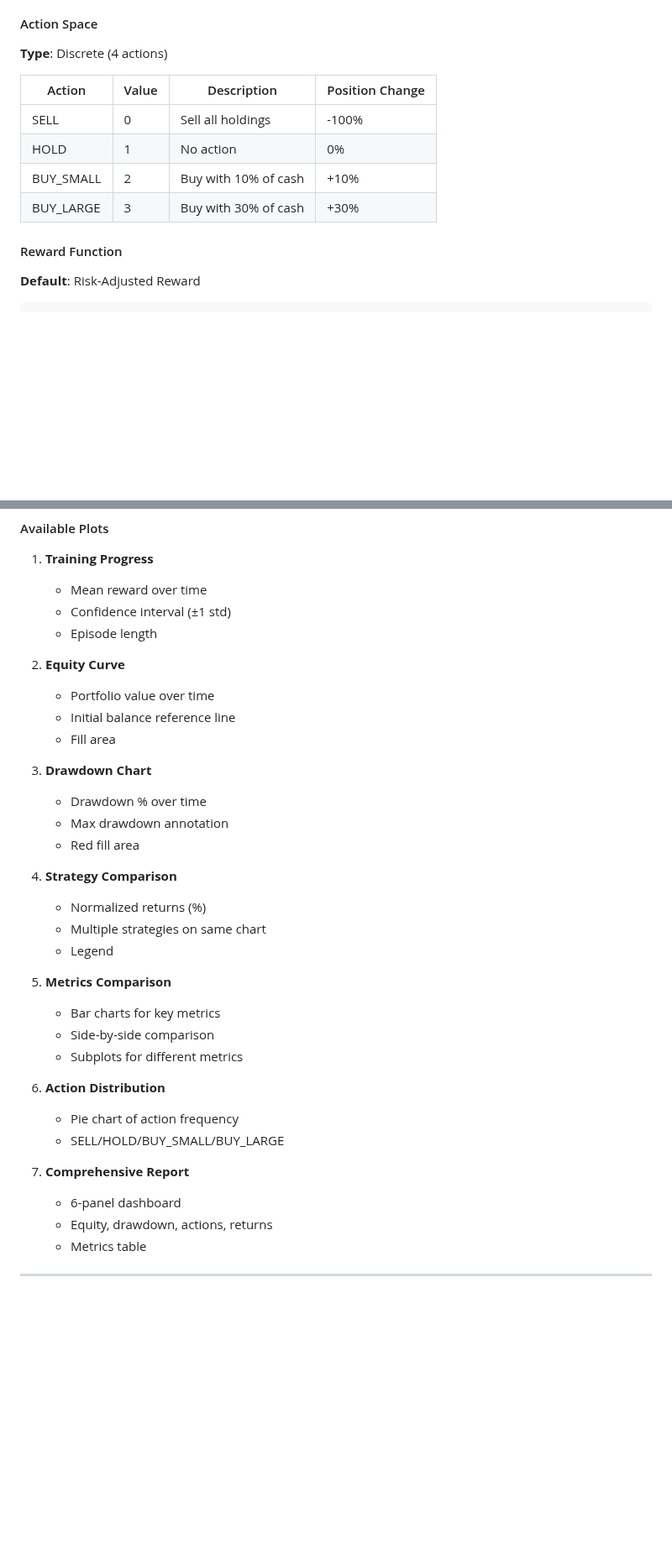
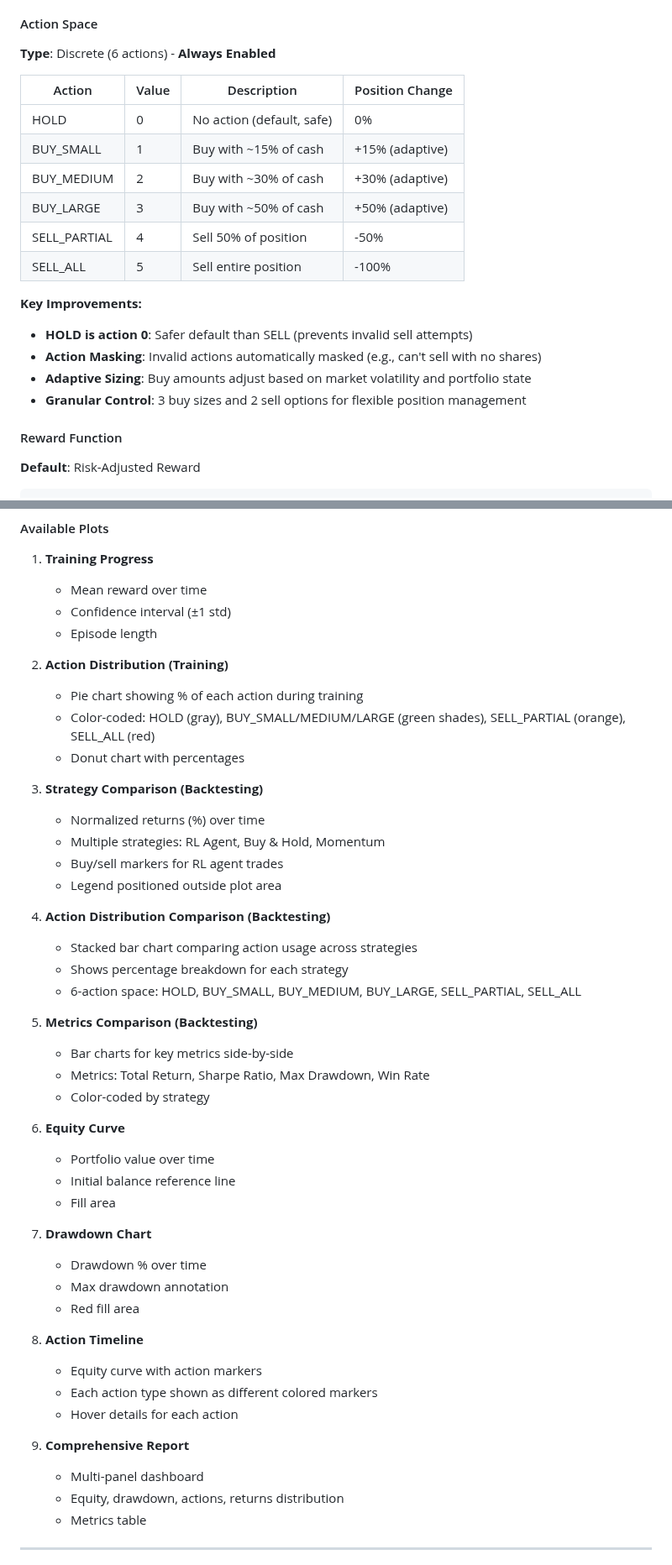
Before and after one commit to kewangpro/llmapps, a Markdown page: stock_agent_ollama/docs/RL_DESIGN.md, 2 parts joined by grey strips. Shown at 84% size. Drawn GitHub-style; blank space fills up the shorter version.

```diff
--- a/stock_agent_ollama/docs/RL_DESIGN.md
+++ b/stock_agent_ollama/docs/RL_DESIGN.md
@@ -145,14 +155,22 @@ Results Display (UI)
 
 #### Action Space
 
-**Type**: Discrete (4 actions)
+**Type**: Discrete (6 actions) - **Always Enabled**
 
 | Action | Value | Description | Position Change |
 |--------|-------|-------------|-----------------|
-| SELL | 0 | Sell all holdings | -100% |
-| HOLD | 1 | No action | 0% |
-| BUY_SMALL | 2 | Buy with 10% of cash | +10% |
-| BUY_LARGE | 3 | Buy with 30% of cash | +30% |
+| HOLD | 0 | No action (default, safe) | 0% |
+| BUY_SMALL | 1 | Buy with ~15% of cash | +15% (adaptive) |
+| BUY_MEDIUM | 2 | Buy with ~30% of cash | +30% (adaptive) |
+| BUY_LARGE | 3 | Buy with ~50% of cash | +50% (adaptive) |
+| SELL_PARTIAL | 4 | Sell 50% of position | -50% |
+| SELL_ALL | 5 | Sell entire position | -100% |
+
+**Key Improvements:**
+- **HOLD is action 0**: Safer default than SELL (prevents invalid sell attempts)
+- **Action Masking**: Invalid actions automatically masked (e.g., can't sell with no shares)
+- **Adaptive Sizing**: Buy amounts adjust based on market volatility and portfolio state
+- **Granular Control**: 3 buy sizes and 2 sell options for flexible position management
 
 #### Reward Function
 
@@ -394,33 +412,45 @@ df = result.equity_curve
    - Confidence interval (±1 std)
    - Episode length
 
-2. **Equity Curve**
+2. **Action Distribution (Training)**
+   - Pie chart showing % of each action during training
+   - Color-coded: HOLD (gray), BUY_SMALL/MEDIUM/LARGE (green shades), SELL_PARTIAL (orange), SELL_ALL (red)
+   - Donut chart with percentages
+
+3. **Strategy Comparison (Backtesting)**
+   - Normalized returns (%) over time
+   - Multiple strategies: RL Agent, Buy & Hold, Momentum
+   - Buy/sell markers for RL agent trades
+   - Legend positioned outside plot area
+
+4. **Action Distribution Comparison (Backtesting)**
+   - Stacked bar chart comparing action usage across strategies
+   - Shows percentage breakdown for each strategy
+   - 6-action space: HOLD, BUY_SMALL, BUY_MEDIUM, BUY_LARGE, SELL_PARTIAL, SELL_ALL
+
+5. **Metrics Comparison (Backtesting)**
+   - Bar charts for key metrics side-by-side
+   - Metrics: Total Return, Sharpe Ratio, Max Drawdown, Win Rate
+   - Color-coded by strategy
+
+6. **Equity Curve**
    - Portfolio value over time
    - Initial balance reference line
    - Fill area
 
-3. **Drawdown Chart**
+7. **Drawdown Chart**
    - Drawdown % over time
    - Max drawdown annotation
    - Red fill area
 
-4. **Strategy Comparison**
-   - Normalized returns (%)
-   - Multiple strategies on same chart
-   - Legend
+8. **Action Timeline**
+   - Equity curve with action markers
+   - Each action type shown as different colored markers
+   - Hover details for each action
 
-5. **Metrics Comparison**
-   - Bar charts for key metrics
-   - Side-by-side comparison
-   - Subplots for different metrics
-
-6. **Action Distribution**
-   - Pie chart of action frequency
-   - SELL/HOLD/BUY_SMALL/BUY_LARGE
-
-7. **Comprehensive Report**
-   - 6-panel dashboard
-   - Equity, drawdown, actions, returns
+9. **Comprehensive Report**
+   - Multi-panel dashboard
+   - Equity, drawdown, actions, returns distribution
    - Metrics table
 
 ---
```
Also changed, not shown: other parts of stock_agent_ollama/docs/RL_DESIGN.md (+58 -26 lines), stock_agent_ollama/docs/QUICK_START.md (+39 -14 lines).
